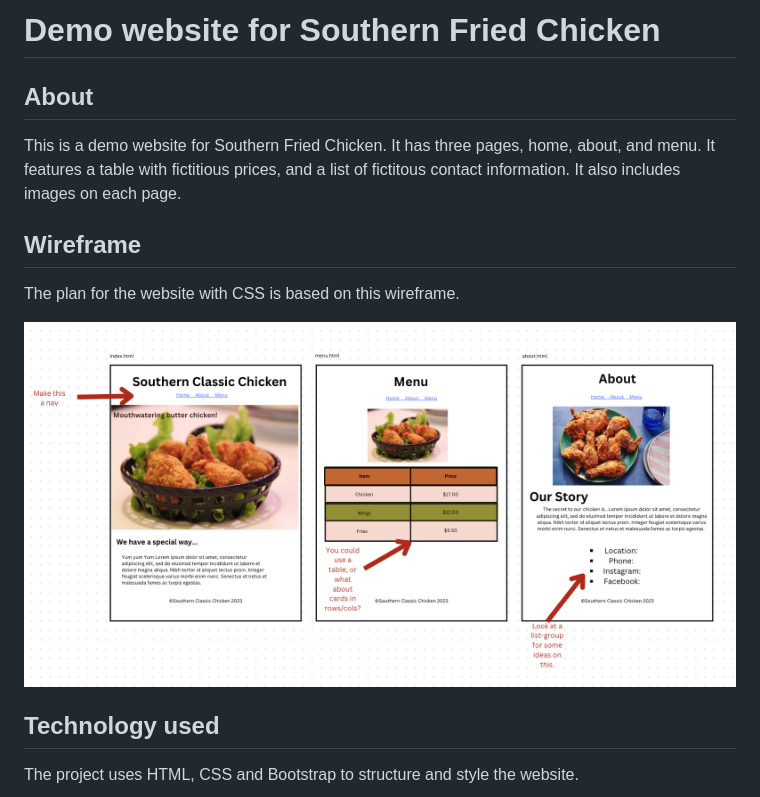
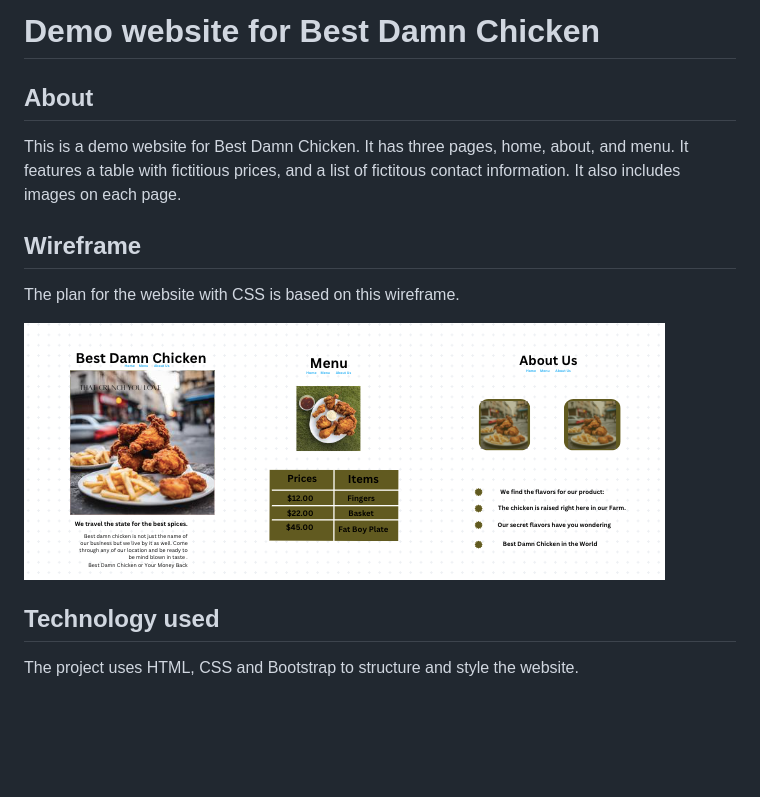
Before and after one commit to djembeman2/love.mine, a Markdown page: README.md, the part around the change. Rendered like a GitHub page; pictures changed too: docs/willie.png (added); blank space fills up the shorter version.

```diff
--- a/README.md
+++ b/README.md
@@ -1,17 +1,17 @@
 
-<h1>Demo website for Southern Fried Chicken</h1>
+<h1>Demo website for Best Damn Chicken</h1>
 
 <h2>About</h2>
 
 <p>
-  This is a demo website for Southern Fried Chicken. It has three pages, home, about, and menu. It features a table with fictitious prices, and a list of fictitous contact information. It also includes images on each page.
+  This is a demo website for Best Damn Chicken. It has three pages, home, about, and menu. It features a table with fictitious prices, and a list of fictitous contact information. It also includes images on each page.
 </p>
 
 <h2> Wireframe </h2>
 
 <p> The plan for the website with CSS is based on this wireframe.</p>
 
-<img title="Wireframe for site with CSS." src="docs/html-with-css.png">
+<img title="Wireframe for site with CSS." src="docs/willie.png">
 
 <h2>Technology used</h2>
 
```
Also changed, not shown: docs/willie.jpg (added), 3 other files.
